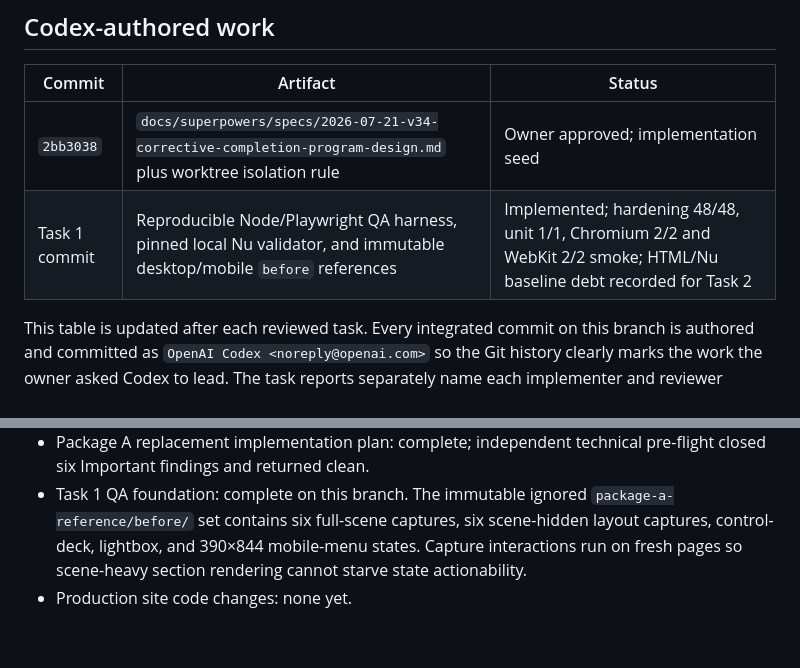
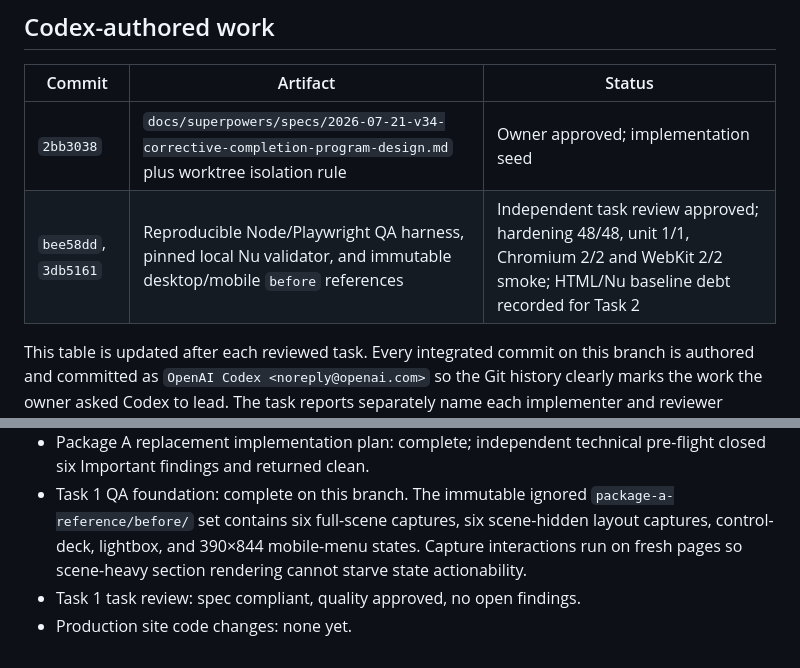
Before and after one commit to Ishinuki-Moncion/Personal-Website-3.0, a Markdown page: docs/superpowers/CODEX-AUDIT-LOG.md, 2 parts joined by grey strips. Drawn GitHub-style.

Commit message:
docs(codex-v34): close Task 1 and refine Task 2 validation

```diff
--- a/docs/superpowers/CODEX-AUDIT-LOG.md
+++ b/docs/superpowers/CODEX-AUDIT-LOG.md
@@ -15,7 +15,7 @@ This file is the durable review index for work led by **OpenAI Codex** on the Pe
 | Commit | Artifact | Status |
 |---|---|---|
 | `2bb3038` | `docs/superpowers/specs/2026-07-21-v34-corrective-completion-program-design.md` plus worktree isolation rule | Owner approved; implementation seed |
-| Task 1 commit | Reproducible Node/Playwright QA harness, pinned local Nu validator, and immutable desktop/mobile `before` references | Implemented; hardening 48/48, unit 1/1, Chromium 2/2 and WebKit 2/2 smoke; HTML/Nu baseline debt recorded for Task 2 |
+| `bee58dd`, `3db5161` | Reproducible Node/Playwright QA harness, pinned local Nu validator, and immutable desktop/mobile `before` references | Independent task review approved; hardening 48/48, unit 1/1, Chromium 2/2 and WebKit 2/2 smoke; HTML/Nu baseline debt recorded for Task 2 |
 
 This table is updated after each reviewed task. Every integrated commit on this
 branch is authored and committed as `OpenAI Codex <noreply@openai.com>` so the
@@ -56,4 +56,5 @@ remains responsible for the decisions, integration, and final verification.
   scene-hidden layout captures, control-deck, lightbox, and 390×844 mobile-menu
   states. Capture interactions run on fresh pages so scene-heavy section
   rendering cannot starve state actionability.
+- Task 1 task review: spec compliant, quality approved, no open findings.
 - Production site code changes: none yet.
```
Also changed, not shown: 1 other file.
